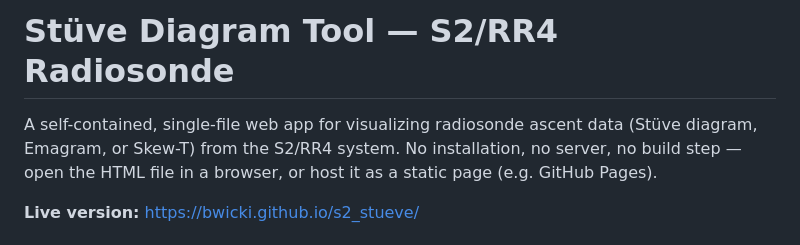
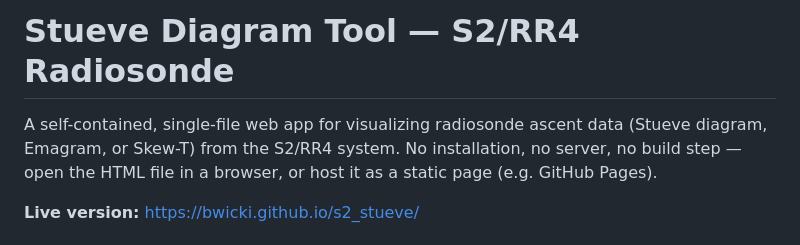
Before and after one commit to bwicki/s2_stueve, a Markdown page: README.md, the part around the change. GitHub-like rendering.

```diff
--- a/README.md
+++ b/README.md
@@ -1,7 +1,7 @@
-# Stüve Diagram Tool — S2/RR4 Radiosonde
+# Stueve Diagram Tool — S2/RR4 Radiosonde
 
 A self-contained, single-file web app for visualizing radiosonde ascent data
-(Stüve diagram, Emagram, or Skew-T) from the S2/RR4 system. No installation,
+(Stueve diagram, Emagram, or Skew-T) from the S2/RR4 system. No installation,
 no server, no build step — open the HTML file in a browser, or host it as a
 static page (e.g. GitHub Pages).
 
```
